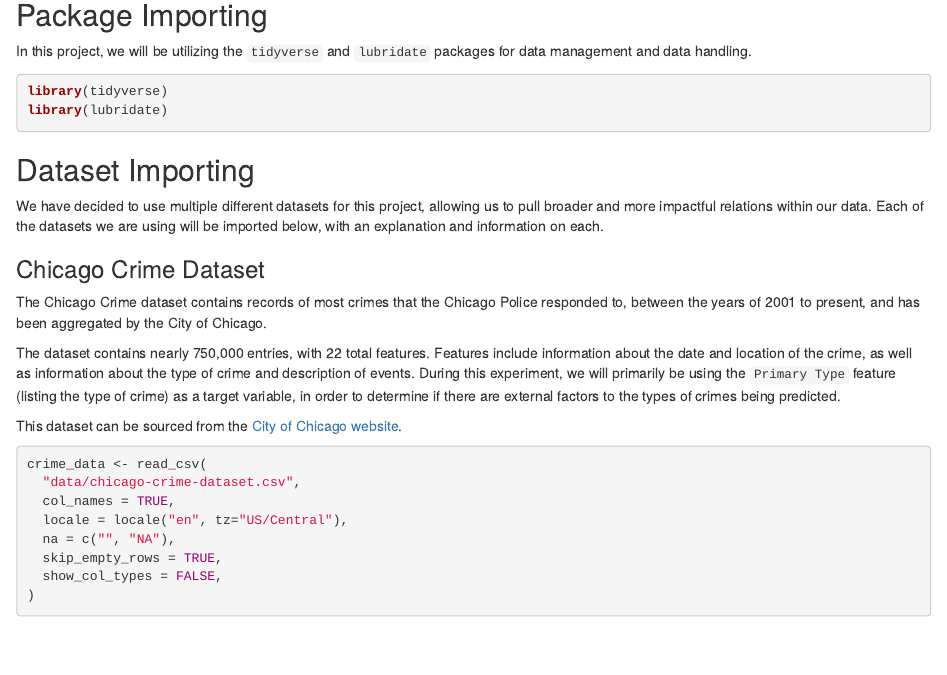
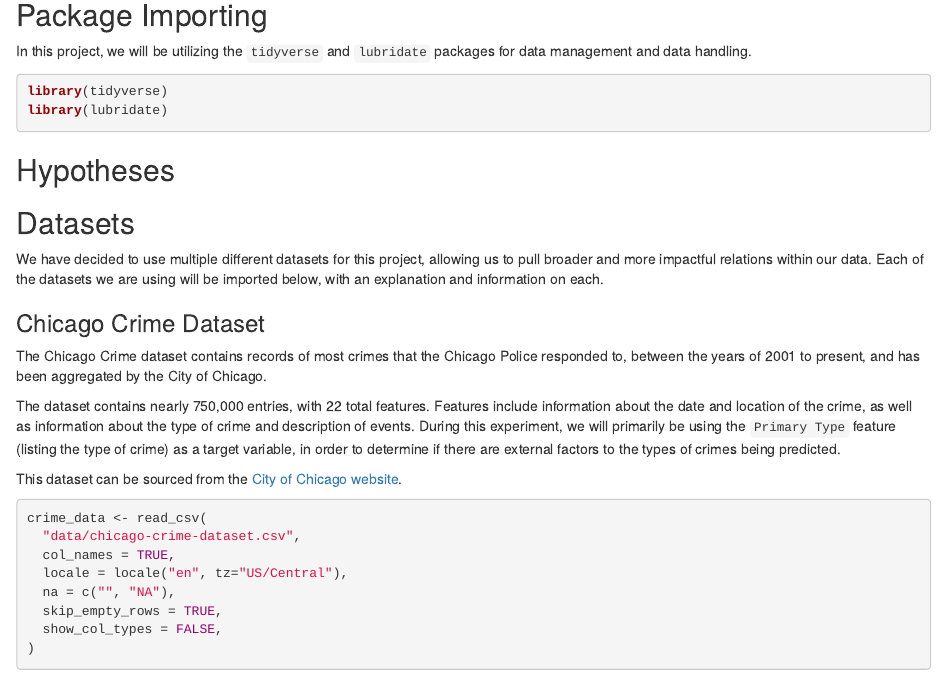
Before and after one commit to TrentonBowser/cs-4980-final-project, an R Markdown document (final-project.Rmd): the page in a window 1100 px wide, from 80 px down. Rendered offline with R 4.5, knitr and Pandoc, with nearby package versions; some code elsewhere in the file could not run offline.

Commit message:
Adding hypothesis section

````diff
--- a/final-project.Rmd
+++ b/final-project.Rmd
@@ -13,7 +13,11 @@ library(tidyverse)
 library(lubridate)
 ```
 
-## Dataset Importing
+## Hypotheses
+
+
+
+## Datasets
 We have decided to use multiple different datasets for this project, allowing us to pull broader and more impactful relations within our data. Each of the datasets we are using will be imported below, with an explanation and information on each.
 
 ### Chicago Crime Dataset
````
